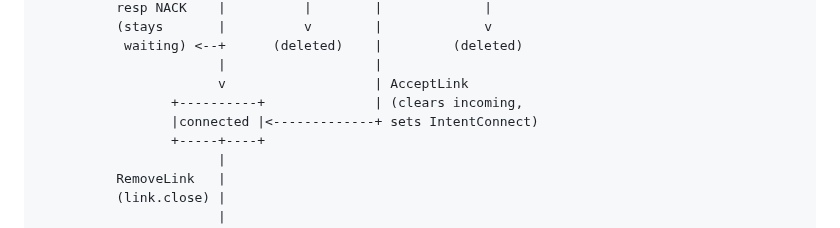
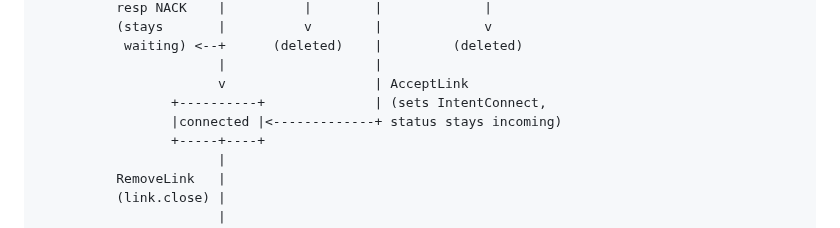
Before and after one commit to jhnngrn/creditnet2, a Markdown page: README.md, the part around the change. Rendered like a GitHub page.

Commit message:
Fix README: AcceptLink no longer clears incoming status
Co-Authored-By: Claude Opus 4.6 <noreply@anthropic.com>
Claude-Session: https://claude.ai/code/session_018MPoydCtb7o7fgSRXcNbdx

```diff
--- a/README.md
+++ b/README.md
@@ -94,8 +94,8 @@ recv link.connect  |  |  |                 |      |  RejectLink
            waiting) <--+      (deleted)    |         (deleted)
                        |                   |
                        v                   | AcceptLink
-                 +----------+              | (clears incoming,
-                 |connected |<-------------+ sets IntentConnect)
+                 +----------+              | (sets IntentConnect,
+                 |connected |<-------------+ status stays incoming)
                  +-----+----+
                        |
           RemoveLink   |
```
